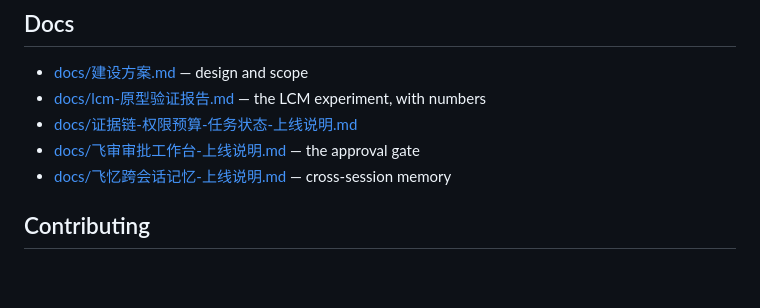
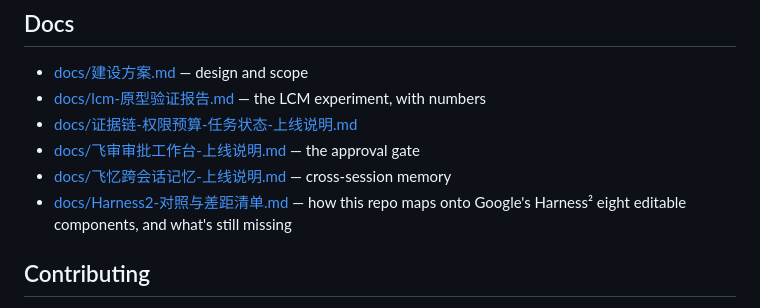
Before and after one commit to FeinaoLab/feinao-agent, a Markdown page: README.md, the part around the change. Drawn GitHub-style; blank space fills up the shorter version.

```diff
--- a/README.md
+++ b/README.md
@@ -187,6 +187,7 @@ Details and known trade-offs: [SECURITY.md](SECURITY.md).
 - [docs/证据链-权限预算-任务状态-上线说明.md](docs/证据链-权限预算-任务状态-上线说明.md)
 - [docs/飞审审批工作台-上线说明.md](docs/飞审审批工作台-上线说明.md) — the approval gate
 - [docs/飞忆跨会话记忆-上线说明.md](docs/飞忆跨会话记忆-上线说明.md) — cross-session memory
+- [docs/Harness2-对照与差距清单.md](docs/Harness2-对照与差距清单.md) — how this repo maps onto Google's Harness² eight editable components, and what's still missing
 
 ## Contributing
 
```
Also changed, not shown: README.zh-CN.md (+1 -1 lines), docs/Harness2-对照与差距清单.md (added, +256 -0 lines).
